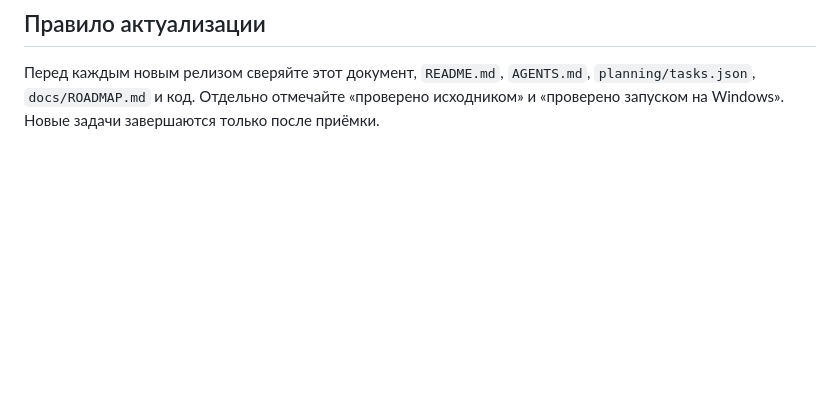
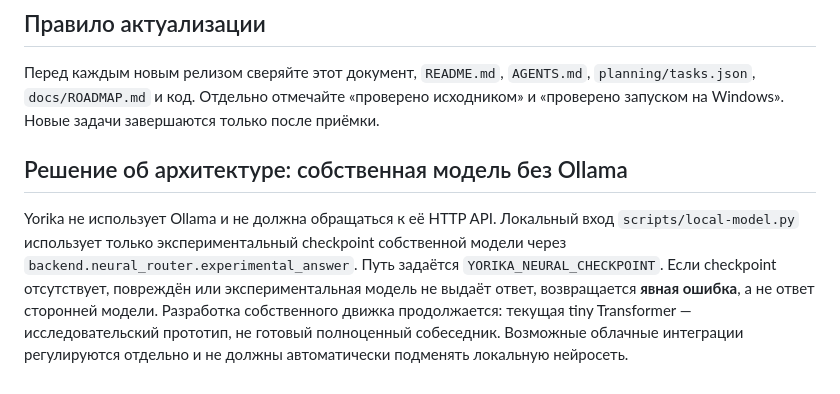
Before and after one commit to Aspksa/Yorika, a Markdown page: docs/ARCHITECTURE.md, the part around the change. Drawn GitHub-style; blank space fills up the shorter version.

Commit message:
docs: codify own checkpoint only and no external local inference service

```diff
--- a/docs/ARCHITECTURE.md
+++ b/docs/ARCHITECTURE.md
@@ -27,3 +27,7 @@
 
 ## Правило актуализации
 Перед каждым новым релизом сверяйте этот документ, `README.md`, `AGENTS.md`, `planning/tasks.json`, `docs/ROADMAP.md` и код. Отдельно отмечайте «проверено исходником» и «проверено запуском на Windows». Новые задачи завершаются только после приёмки.
+
+## Решение об архитектуре: собственная модель без Ollama
+
+Yorika не использует Ollama и не должна обращаться к её HTTP API. Локальный вход `scripts/local-model.py` использует только экспериментальный checkpoint собственной модели через `backend.neural_router.experimental_answer`. Путь задаётся `YORIKA_NEURAL_CHECKPOINT`. Если checkpoint отсутствует, повреждён или экспериментальная модель не выдаёт ответ, возвращается **явная ошибка**, а не ответ сторонней модели. Разработка собственного движка продолжается: текущая tiny Transformer — исследовательский прототип, не готовый полноценный собеседник. Возможные облачные интеграции регулируются отдельно и не должны автоматически подменять локальную нейросеть.
```
